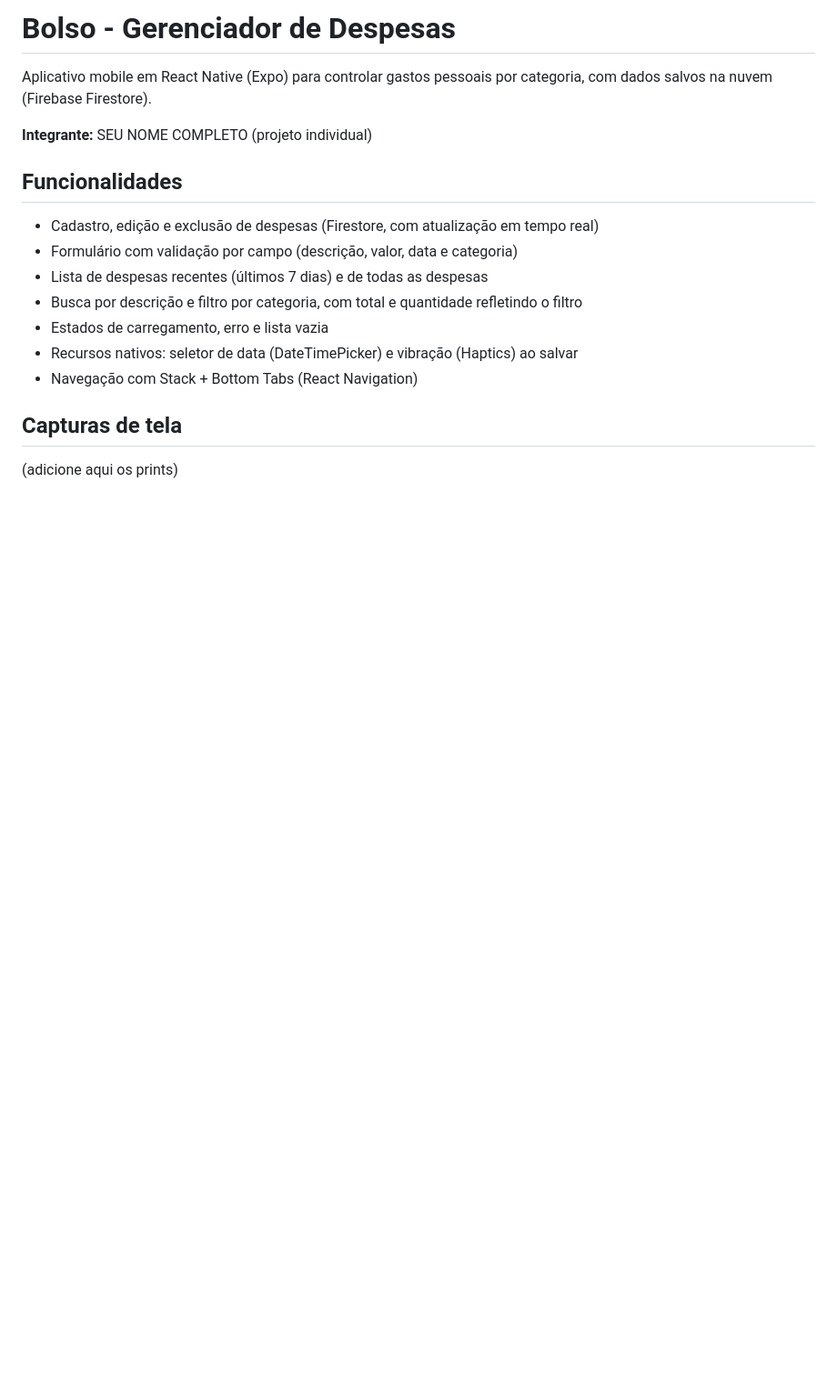
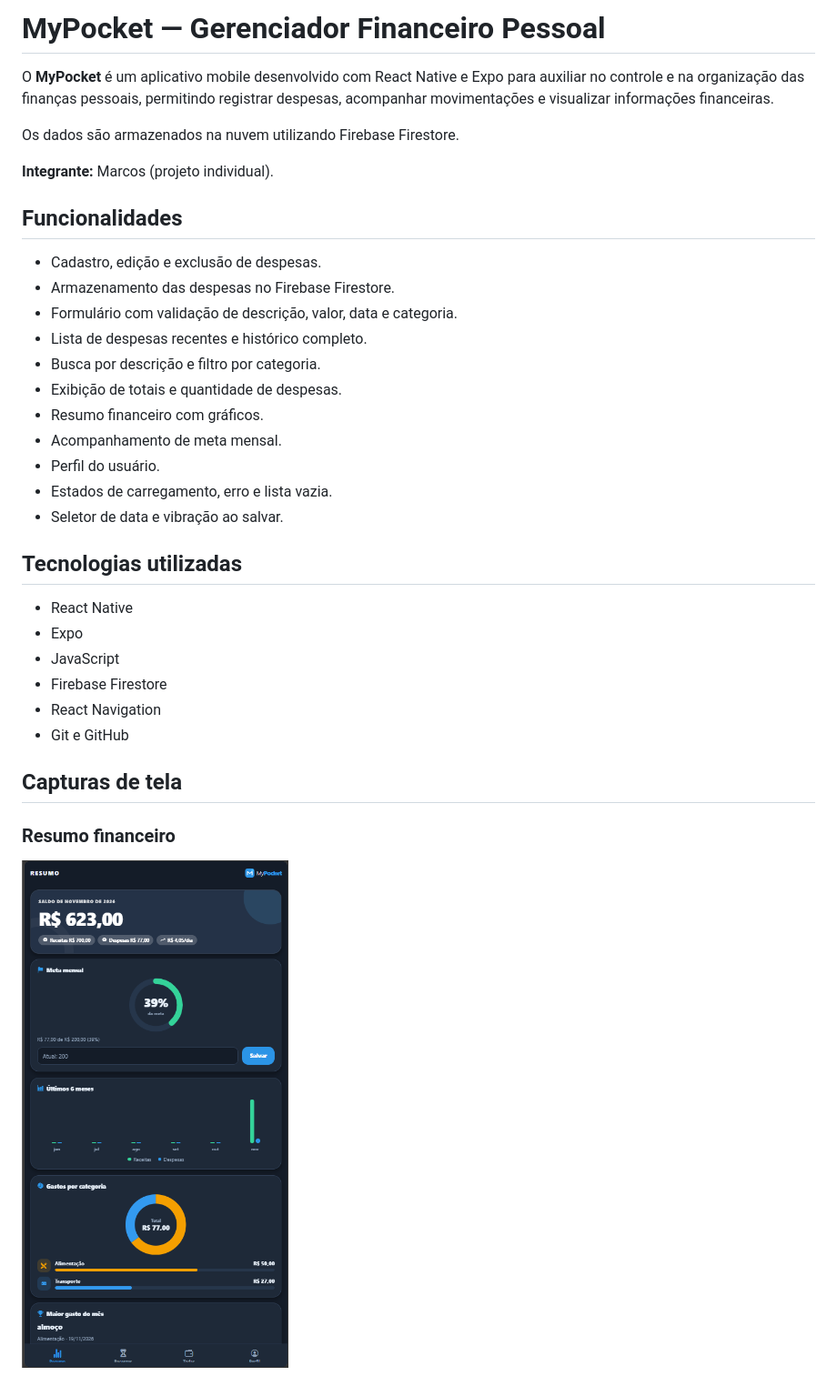
Before and after one commit to marcosvnip/bolso-app, a Markdown page: README.md, the part around one of its changes. Shown at 91% size. Drawn GitHub-style; pictures changed too: assets/screenshots/tela 1 trabalho.png (added); blank space fills up the shorter version.

```diff
--- a/README.md
+++ b/README.md
@@ -1,20 +1,36 @@
-# Bolso - Gerenciador de Despesas
+# MyPocket — Gerenciador Financeiro Pessoal
 
-Aplicativo mobile em React Native (Expo) para controlar gastos pessoais por categoria, com dados salvos na nuvem (Firebase Firestore).
+O **MyPocket** é um aplicativo mobile desenvolvido com React Native e Expo para auxiliar no controle e na organização das finanças pessoais, permitindo registrar despesas, acompanhar movimentações e visualizar informações financeiras.
 
-**Integrante:** SEU NOME COMPLETO (projeto individual)
+Os dados são armazenados na nuvem utilizando Firebase Firestore.
+
+**Integrante:** Marcos (projeto individual).
 
 ## Funcionalidades
 
-- Cadastro, edição e exclusão de despesas (Firestore, com atualização em tempo real)
-- Formulário com validação por campo (descrição, valor, data e categoria)
-- Lista de despesas recentes (últimos 7 dias) e de todas as despesas
-- Busca por descrição e filtro por categoria, com total e quantidade refletindo o filtro
-- Estados de carregamento, erro e lista vazia
-- Recursos nativos: seletor de data (DateTimePicker) e vibração (Haptics) ao salvar
-- Navegação com Stack + Bottom Tabs (React Navigation)
+- Cadastro, edição e exclusão de despesas.
+- Armazenamento das despesas no Firebase Firestore.
+- Formulário com validação de descrição, valor, data e categoria.
+- Lista de despesas recentes e histórico completo.
+- Busca por descrição e filtro por categoria.
+- Exibição de totais e quantidade de despesas.
+- Resumo financeiro com gráficos.
+- Acompanhamento de meta mensal.
+- Perfil do usuário.
+- Estados de carregamento, erro e lista vazia.
+- Seletor de data e vibração ao salvar.
+
+## Tecnologias utilizadas
+
+- React Native
+- Expo
+- JavaScript
+- Firebase Firestore
+- React Navigation
+- Git e GitHub
 
 ## Capturas de tela
 
-(adicione aqui os prints)
+### Resumo financeiro
+![Resumo financeiro](assets/screenshots/tela%201%20trabalho.png)
 
```
Also changed, not shown: other parts of README.md (+54 -25 lines), assets/screenshots/tela 2 trabalho.png (added), assets/screenshots/tela 3 trabalho.png (added), assets/screenshots/tela 4 trabalho.png (added).
